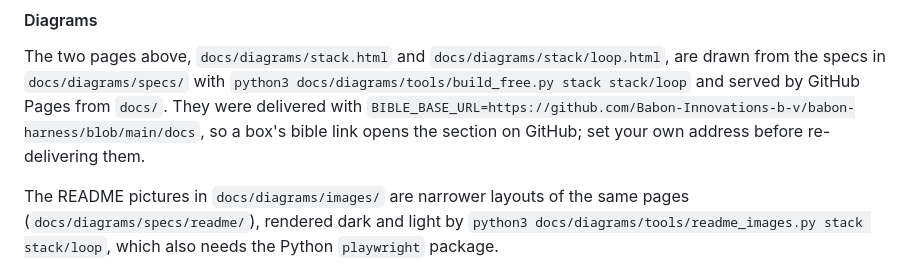
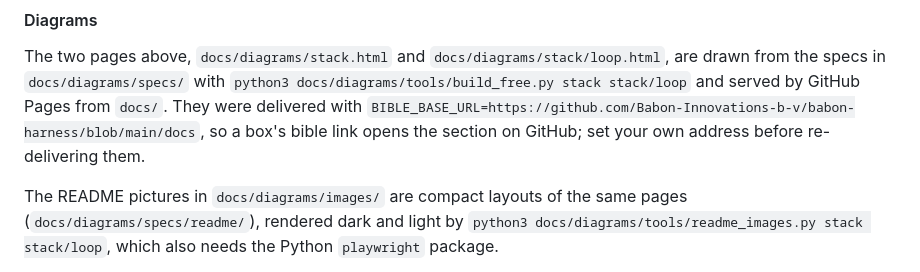
Before and after one commit to Babon-Innovations-b-v/babon-harness, a Markdown page: docs/bible.md, the part around the change. Rendered like a GitHub page.

Commit message:
readme: the loop picture as a compact grid, archify again
Co-Authored-By: Claude Opus 5.5 <noreply@anthropic.com>

```diff
--- a/docs/bible.md
+++ b/docs/bible.md
@@ -829,7 +829,7 @@ stack/loop` and served by GitHub Pages from `docs/`. They were delivered with
 `BIBLE_BASE_URL=https://github.com/Babon-Innovations-b-v/babon-harness/blob/main/docs`, so a box's
 bible link opens the section on GitHub; set your own address before re-delivering them.
 
-The README pictures in `docs/diagrams/images/` are narrower layouts of the same pages
+The README pictures in `docs/diagrams/images/` are compact layouts of the same pages
 (`docs/diagrams/specs/readme/`), rendered dark and light by
 `python3 docs/diagrams/tools/readme_images.py stack stack/loop`, which also needs the Python
 `playwright` package.
```
Also changed, not shown: README.md (+12 -36 lines), docs/diagrams/images/loop-dark.png, docs/diagrams/images/loop-light.png, 2 other files.
